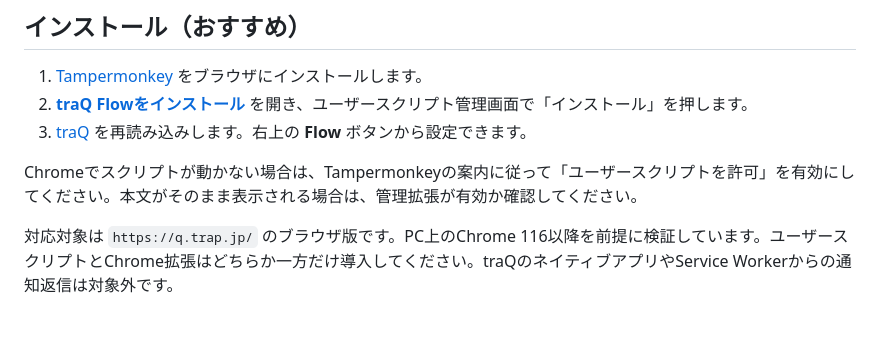
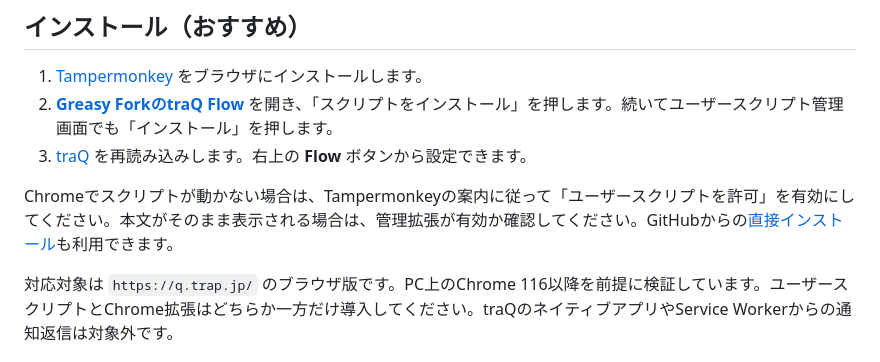
Before and after one commit to blueberry1001/traq-flow, a Markdown page: README.md, the part around the change. Drawn GitHub-style; blank space fills up the shorter version.

Commit message:
Link published Greasy Fork installation page

```diff
--- a/README.md
+++ b/README.md
@@ -9,10 +9,10 @@ traQの短時間の連投をまとめる、非公式のユーザースクリプ
 ## インストール（おすすめ）
 
 1. [Tampermonkey](https://www.tampermonkey.net/) をブラウザにインストールします。
-2. [**traQ Flowをインストール**](https://raw.githubusercontent.com/blueberry1001/traq-flow/main/dist/traq-flow.user.js) を開き、ユーザースクリプト管理画面で「インストール」を押します。
+2. [**Greasy ForkのtraQ Flow**](https://greasyfork.org/ja/scripts/596315) を開き、「スクリプトをインストール」を押します。続いてユーザースクリプト管理画面でも「インストール」を押します。
 3. [traQ](https://q.trap.jp/) を再読み込みします。右上の **Flow** ボタンから設定できます。
 
-Chromeでスクリプトが動かない場合は、Tampermonkeyの案内に従って「ユーザースクリプトを許可」を有効にしてください。本文がそのまま表示される場合は、管理拡張が有効か確認してください。
+Chromeでスクリプトが動かない場合は、Tampermonkeyの案内に従って「ユーザースクリプトを許可」を有効にしてください。本文がそのまま表示される場合は、管理拡張が有効か確認してください。GitHubからの[直接インストール](https://raw.githubusercontent.com/blueberry1001/traq-flow/main/dist/traq-flow.user.js)も利用できます。
 
 対応対象は `https://q.trap.jp/` のブラウザ版です。PC上のChrome 116以降を前提に検証しています。ユーザースクリプトとChrome拡張はどちらか一方だけ導入してください。traQのネイティブアプリやService Workerからの通知返信は対象外です。
 
```
Also changed, not shown: docs/PUBLISHING.md (+2 -0 lines).
